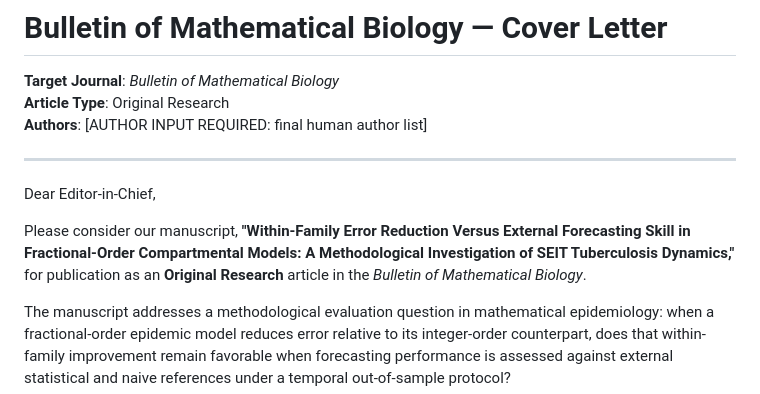
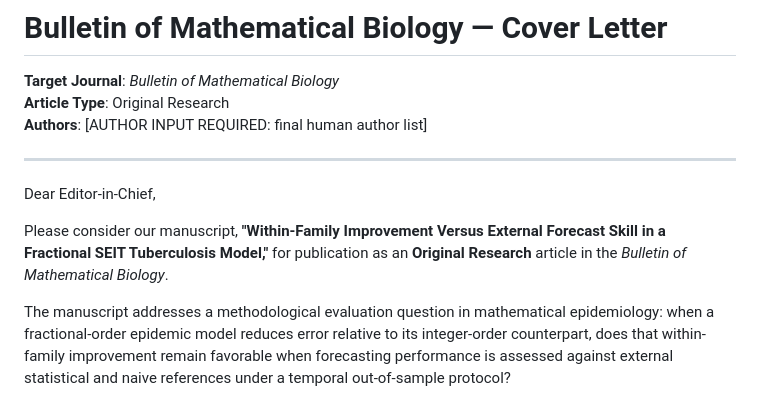
Before and after one commit to fedeg-umh-es/tb-fractional-seit-brazil, a Markdown page: submission_bmb/BMB_COVER_LETTER.md, the part around the change. Rendered like a GitHub page.

Commit message:
docs(bmb): shorten manuscript title in BMB_COVER_LETTER.md

```diff
--- a/submission_bmb/BMB_COVER_LETTER.md
+++ b/submission_bmb/BMB_COVER_LETTER.md
@@ -8,7 +8,7 @@
 
 Dear Editor-in-Chief,
 
-Please consider our manuscript, **"Within-Family Error Reduction Versus External Forecasting Skill in Fractional-Order Compartmental Models: A Methodological Investigation of SEIT Tuberculosis Dynamics,"** for publication as an **Original Research** article in the *Bulletin of Mathematical Biology*.
+Please consider our manuscript, **"Within-Family Improvement Versus External Forecast Skill in a Fractional SEIT Tuberculosis Model,"** for publication as an **Original Research** article in the *Bulletin of Mathematical Biology*.
 
 The manuscript addresses a methodological evaluation question in mathematical epidemiology: when a fractional-order epidemic model reduces error relative to its integer-order counterpart, does that within-family improvement remain favorable when forecasting performance is assessed against external statistical and naive references under a temporal out-of-sample protocol?
 
```
